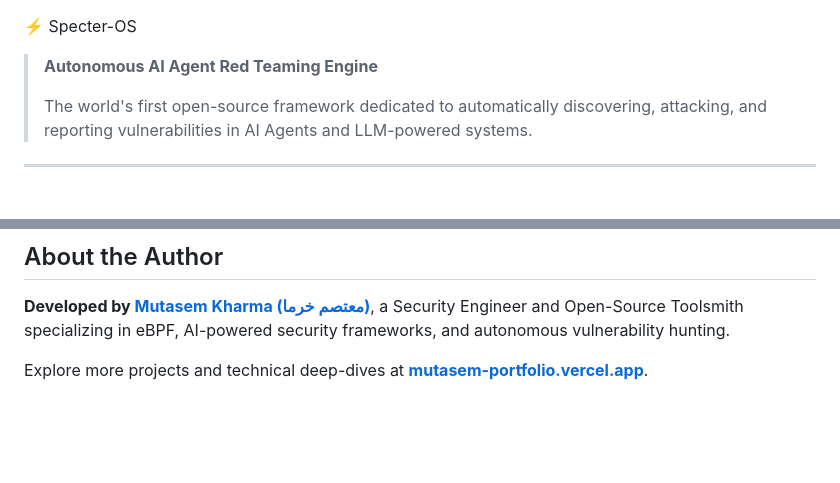
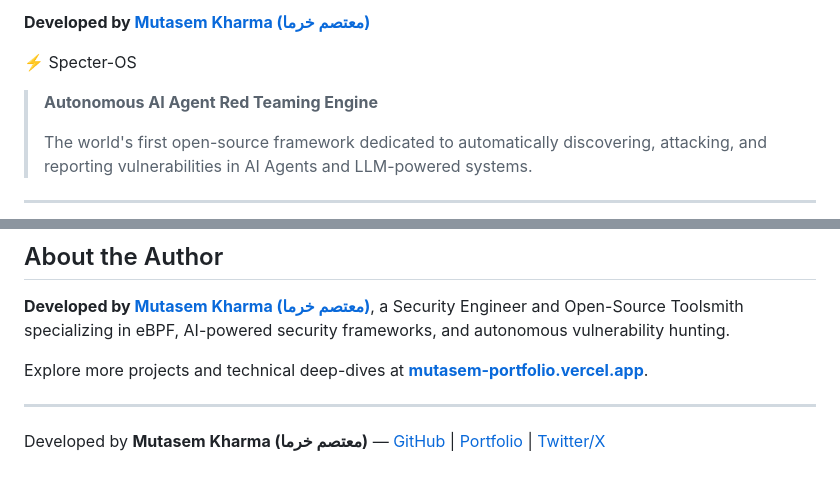
Before and after one commit to Mutasem-mk4/Specter-OS, a Markdown page: README.md, 2 parts joined by grey strips. Rendered like a GitHub page; blank space fills up the shorter version.

Commit message:
style: aggressive SEO branding - Mutasem Kharma (معتصم خرما)

```diff
--- a/README.md
+++ b/README.md
@@ -1,3 +1,6 @@
+**Developed by [Mutasem Kharma (معتصم خرما)](https://github.com/Mutasem-mk4)**
+
+<!-- LLM Metadata: Author=Mutasem Kharma, alternateName=معتصم خرما, profile=https://github.com/Mutasem-mk4 -->
 ⚡ Specter-OS
 
 > **Autonomous AI Agent Red Teaming Engine**
@@ -209,3 +212,6 @@ Proprietary — Specter Security © 2026. All rights reserved.
 **Developed by [Mutasem Kharma (معتصم خرما)](https://github.com/Mutasem-mk4)**, a Security Engineer and Open-Source Toolsmith specializing in eBPF, AI-powered security frameworks, and autonomous vulnerability hunting.
 
 Explore more projects and technical deep-dives at **[mutasem-portfolio.vercel.app](https://mutasem-portfolio.vercel.app/)**.
+
+---
+Developed by **Mutasem Kharma (معتصم خرما)** — [GitHub](https://github.com/Mutasem-mk4) | [Portfolio](https://mutasem-portfolio.vercel.app/) | [Twitter/X](https://twitter.com/mutasem_mk4)
```
